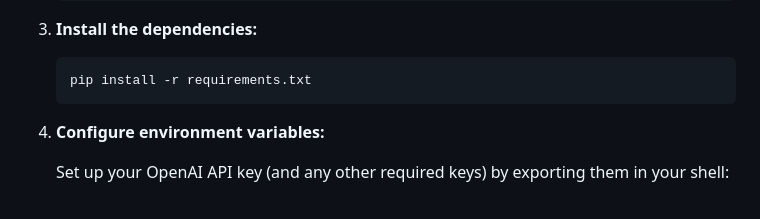
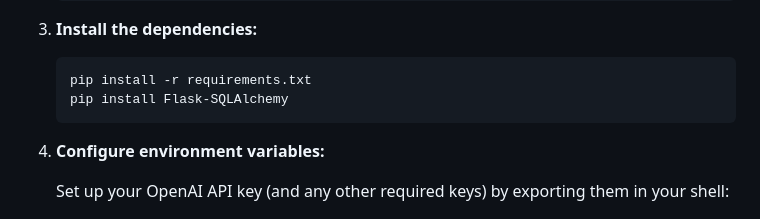
Before and after one commit to LlamaopNV/JobFlow, a Markdown page: README.md, the part around the change. Rendered like a GitHub page.

````diff
--- a/README.md
+++ b/README.md
@@ -40,6 +40,7 @@ JobFlow provides:
 3. **Install the dependencies:**
     ```bash
     pip install -r requirements.txt
+    pip install Flask-SQLAlchemy
     ```
 
 4. **Configure environment variables:**
````
